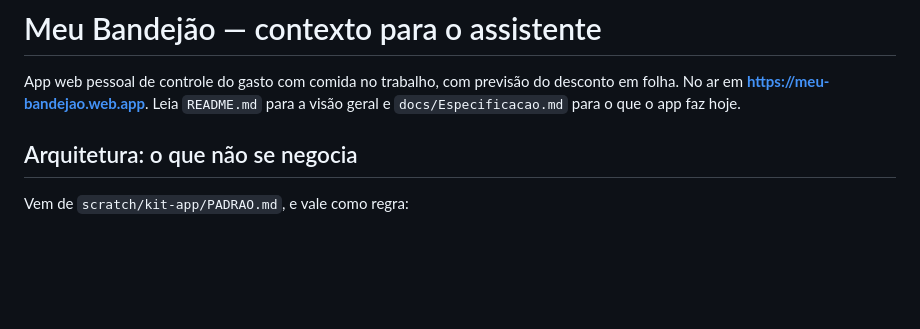
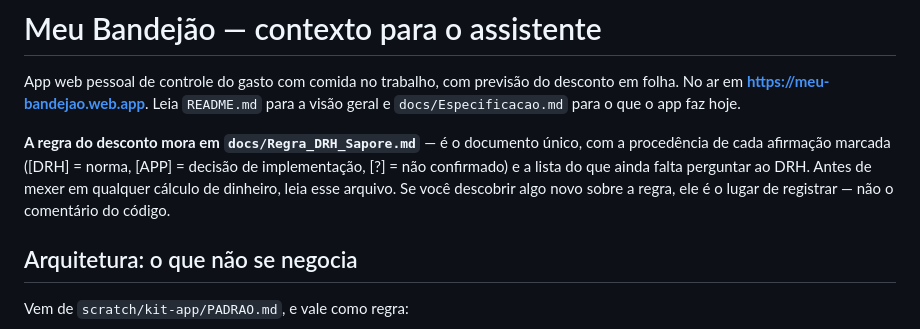
Before and after one commit to luizbrasilfgv/meu-bandejao, a Markdown page: CLAUDE.md, the part around the change. Rendered like a GitHub page; blank space fills up the shorter version.

```diff
--- a/CLAUDE.md
+++ b/CLAUDE.md
@@ -3,6 +3,12 @@
 App web pessoal de controle do gasto com comida no trabalho, com previsão do desconto em folha.
 No ar em **https://meu-bandejao.web.app**. Leia `README.md` para a visão geral e
 `docs/Especificacao.md` para o que o app faz hoje.
+
+**A regra do desconto mora em `docs/Regra_DRH_Sapore.md`** — é o documento único, com a
+procedência de cada afirmação marcada ([DRH] = norma, [APP] = decisão de implementação,
+[?] = não confirmado) e a lista do que ainda falta perguntar ao DRH. Antes de mexer em qualquer
+cálculo de dinheiro, leia esse arquivo. Se você descobrir algo novo sobre a regra, ele é o lugar
+de registrar — não o comentário do código.
 
 ## Arquitetura: o que não se negocia
 
```
Also changed, not shown: README.md (+4 -3 lines), docs/Regra_DRH_Sapore.md (added, +230 -0 lines).
